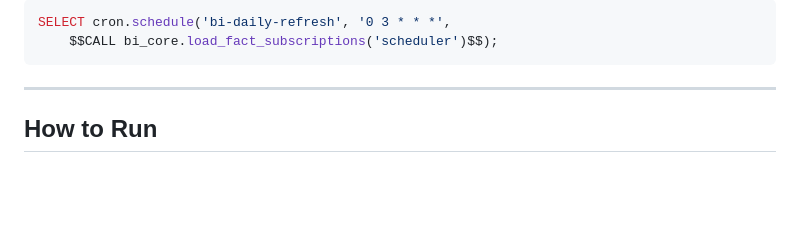
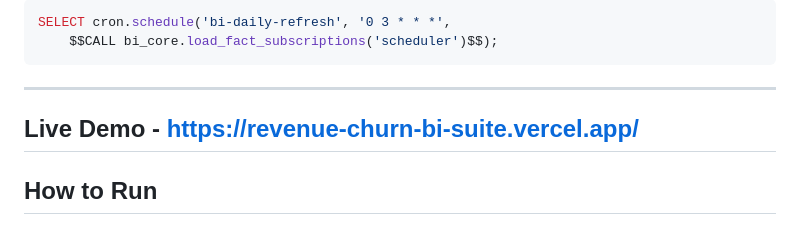
Before and after one commit to Frejes/Revenue-Churn-BI-Suite, a Markdown page: README.md, the part around the change. Drawn GitHub-style; blank space fills up the shorter version.

Commit message:
Add live demo link to README

````diff
--- a/README.md
+++ b/README.md
@@ -332,6 +332,7 @@ SELECT cron.schedule('bi-daily-refresh', '0 3 * * *',
 ```
 
 ---
+## Live Demo - https://revenue-churn-bi-suite.vercel.app/
 
 ## How to Run
 
````
